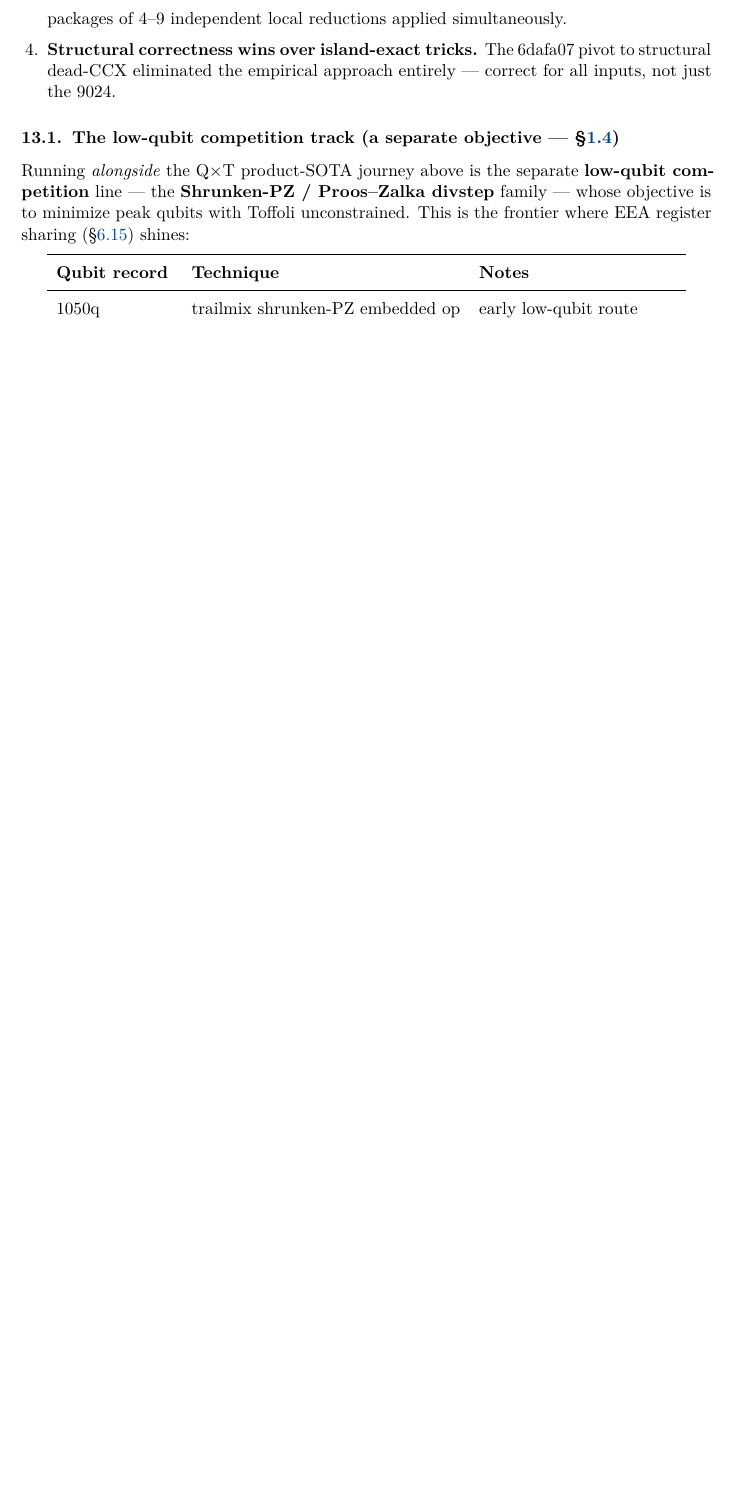
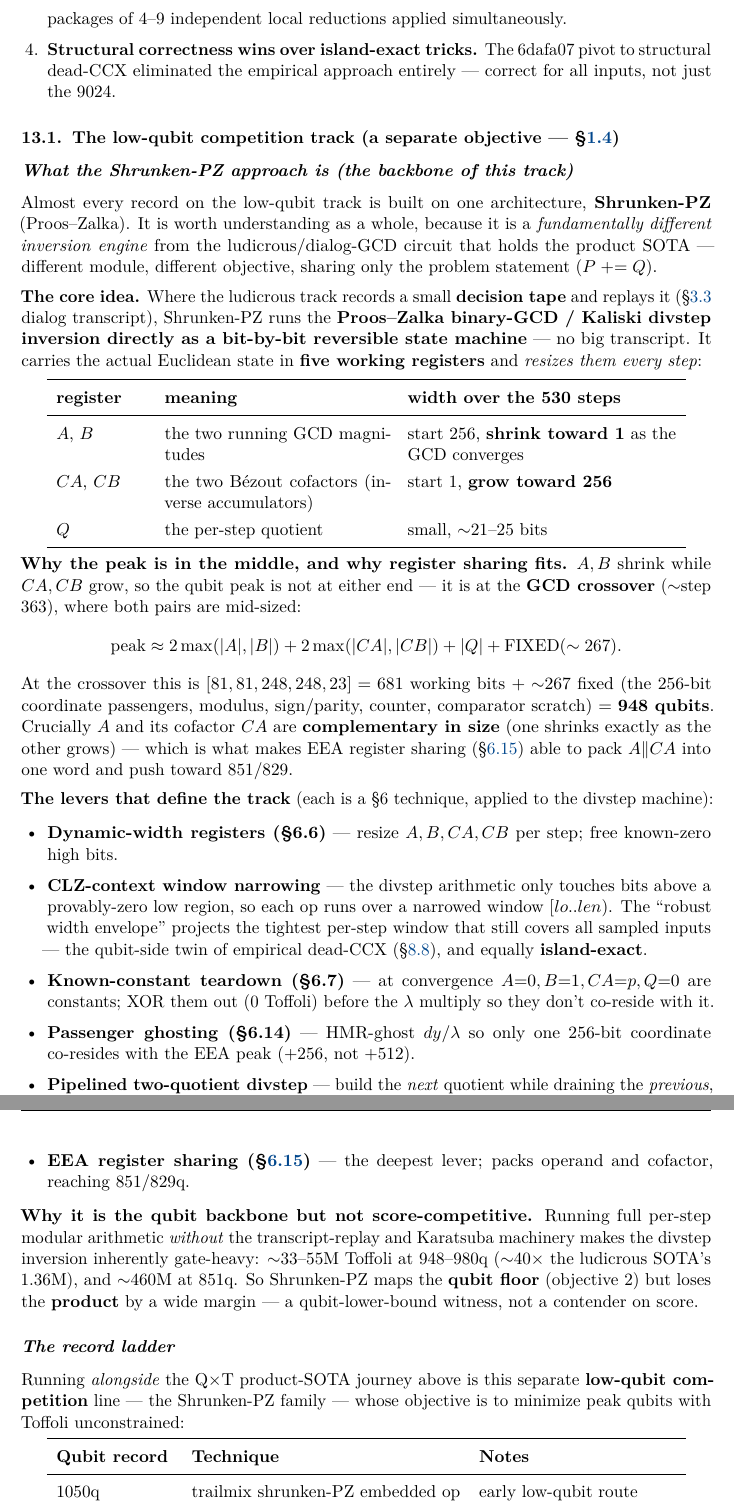
Before and after one commit to jieyilong/ecdsafail_skills, a LaTeX document (primer/optimization_techniques_primer.tex): part of page 34 of 38 before the commit and two parts of pages 34 and 35 of 39 after it, the two joined at a grey line, cut so that both start at the same text, the shorter picture padded with empty space. Compiled offline with pdfLaTeX.

Commit message:
primer: add Shrunken-PZ overview — the backbone of the low-qubit track
§13.1 now leads with a coherent architectural overview before the record
ladder (kept as a sub-block so §13.2 Pareto numbering / the §1 cross-ref
stay intact):

- Core idea: unlike the ludicrous tape-replay (§3), Shrunken-PZ runs the
  Proos–Zalka binary-GCD/Kaliski divstep inversion directly as a bit-by-bit
  reversible state machine, carrying five resizable working registers
  (A,B magnitudes shrink 256→1; CA,CB cofactors grow 1→256; Q quotient).
- Why the peak is at the GCD crossover (~step 363), the 681+267≈948 width
  formula, and why A/CA being complementary is what makes register sharing
  (§6.15) reach 851/829.
- Ties the scattered §6 levers together as one architecture: dynamic-width
  (§6.6), CLZ-context window narrowing (island-exact, twin of dead-CCX),
  known-constant teardown (§6.7), passenger ghosting (§6.14), pipelined
  two-quotient divstep, EEA register sharing (§6.15).
- Why it is the qubit backbone but not score-competitive (~40× Toffoli).

Recompiled PDF (39 pages); cross-refs intact.

Co-Authored-By: Claude Opus 4.8 <noreply@anthropic.com>

```diff
--- a/primer/optimization_techniques_primer.tex
+++ b/primer/optimization_techniques_primer.tex
@@ -1885,10 +1885,72 @@ Structural & 6dafa07 pivot (\S8.8/\S\ref{sec:density}) & Replaced empirical dead
 
 \subsection{The low-qubit competition track (a separate objective --- \S\ref{sec:twocomps})}
 
-Running \emph{alongside} the Q$\times$T product-SOTA journey above is the separate \textbf{low-qubit
-competition} line --- the \textbf{Shrunken-PZ / Proos--Zalka divstep} family --- whose objective is
-to minimize peak qubits with Toffoli unconstrained. This is the frontier where EEA register sharing
-(\S\ref{sec:regshare}) shines:
+\subsubsection{What the Shrunken-PZ approach is (the backbone of this track)}
+
+Almost every record on the low-qubit track is built on one architecture, \textbf{Shrunken-PZ}
+(Proos--Zalka). It is worth understanding as a whole, because it is a \emph{fundamentally different
+inversion engine} from the ludicrous/dialog-GCD circuit that holds the product SOTA --- different
+module, different objective, sharing only the problem statement ($P \mathrel{+}= Q$).
+
+\textbf{The core idea.} Where the ludicrous track records a small \textbf{decision tape} and replays
+it (\S\ref{sec:dialog} dialog transcript), Shrunken-PZ runs the \textbf{Proos--Zalka binary-GCD /
+Kaliski divstep inversion directly as a bit-by-bit reversible state machine} --- no big transcript.
+It carries the actual Euclidean state in \textbf{five working registers} and \emph{resizes them every
+step}:
+
+\begin{center}
+\begin{tabular}{p{2.0cm}p{5.0cm}p{6.0cm}}
+\toprule
+\textbf{register} & \textbf{meaning} & \textbf{width over the 530 steps} \\
+\midrule
+$A$, $B$ & the two running GCD magnitudes & start 256, \textbf{shrink toward 1} as the GCD converges \\
+$CA$, $CB$ & the two B\'ezout cofactors (inverse accumulators) & start 1, \textbf{grow toward 256} \\
+$Q$ & the per-step quotient & small, $\sim$21--25 bits \\
+\bottomrule
+\end{tabular}
+\end{center}
+
+\textbf{Why the peak is in the middle, and why register sharing fits.} $A,B$ shrink while $CA,CB$
+grow, so the qubit peak is not at either end --- it is at the \textbf{GCD crossover} ($\sim$step 363),
+where both pairs are mid-sized:
+\[
+  \text{peak} \approx 2\max(|A|,|B|) + 2\max(|CA|,|CB|) + |Q| + \text{FIXED}(\sim267).
+\]
+At the crossover this is $[81,81,248,248,23] = 681$ working bits $+ \sim$267 fixed (the 256-bit
+coordinate passengers, modulus, sign/parity, counter, comparator scratch) $=$ \textbf{948 qubits}.
+Crucially $A$ and its cofactor $CA$ are \textbf{complementary in size} (one shrinks exactly as the
+other grows) --- which is what makes EEA register sharing (\S\ref{sec:regshare}) able to pack
+$A\Vert CA$ into one word and push toward 851/829.
+
+\textbf{The levers that define the track} (each is a \S6 technique, applied to the divstep machine):
+\begin{itemize}
+  \item \textbf{Dynamic-width registers (\S6.6)} --- resize $A,B,CA,CB$ per step; free known-zero
+    high bits.
+  \item \textbf{CLZ-context window narrowing} --- the divstep arithmetic only touches bits above a
+    provably-zero low region, so each op runs over a narrowed window $[lo..len)$. The ``robust width
+    envelope'' projects the tightest per-step window that still covers all sampled inputs --- the
+    qubit-side twin of empirical dead-CCX (\S\ref{sec:deadccx}), and equally \textbf{island-exact}.
+  \item \textbf{Known-constant teardown (\S6.7)} --- at convergence $A{=}0, B{=}1, CA{=}p, Q{=}0$ are
+    constants; XOR them out (0 Toffoli) before the $\lambda$ multiply so they don't co-reside with it.
+  \item \textbf{Passenger ghosting (\S6.14)} --- HMR-ghost $dy$/$\lambda$ so only one 256-bit
+    coordinate co-resides with the EEA peak ($+256$, not $+512$).
+  \item \textbf{Pipelined two-quotient divstep} --- build the \emph{next} quotient while draining the
+    \emph{previous}, so the quotient record stays $\sim$26 bits instead of a full 256-bit tape.
+  \item \textbf{EEA register sharing (\S\ref{sec:regshare})} --- the deepest lever; packs operand and
+    cofactor, reaching 851/829q.
+\end{itemize}
+
+\textbf{Why it is the qubit backbone but not score-competitive.} Running full per-step modular
+arithmetic \emph{without} the transcript-replay and Karatsuba machinery makes the divstep inversion
+inherently gate-heavy: $\sim$33--55M Toffoli at 948--980q ($\sim$40$\times$ the ludicrous SOTA's
+1.36M), and $\sim$460M at 851q. So Shrunken-PZ maps the \textbf{qubit floor} (objective 2) but loses
+the \textbf{product} by a wide margin --- a qubit-lower-bound witness, not a contender on score.
+
+\subsubsection{The record ladder}
+
+Running \emph{alongside} the Q$\times$T product-SOTA journey above is this separate \textbf{low-qubit
+competition} line --- the Shrunken-PZ family --- whose objective is to minimize peak qubits with
+Toffoli unconstrained:
 
 \begin{center}
 \begin{tabular}{p{2.6cm}p{6.0cm}p{4.4cm}}
```
Also changed, not shown: primer/optimization_techniques_primer.md (+57 -3 lines), primer/optimization_techniques_primer.pdf.
